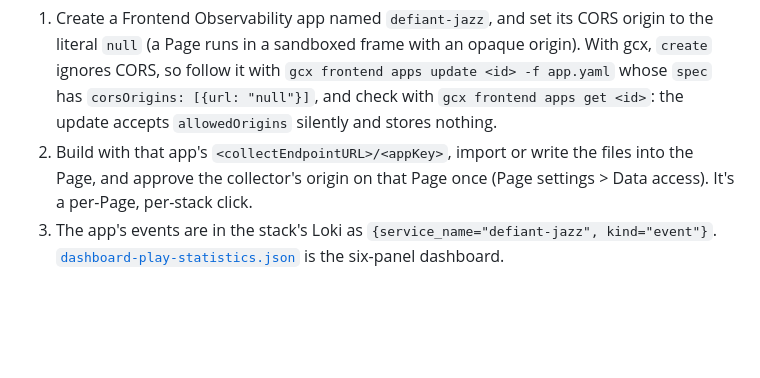
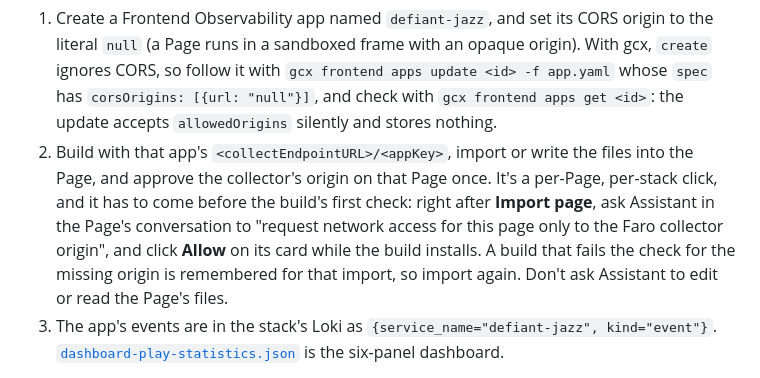
Before and after one commit to nicolevanderhoeven/defiantjazz, a Markdown page: web/README.md, the part around the change. Drawn GitHub-style; blank space fills up the shorter version.

Commit message:
web: README: approve the collector origin before the Page's first build finishes

```diff
--- a/web/README.md
+++ b/web/README.md
@@ -76,7 +76,7 @@ DJ_FARO_URL=https://faro-collector-.../collect/<app key> DJ_FARO_ENV=prod python
 Setting up a stack:
 
 1. Create a Frontend Observability app named `defiant-jazz`, and set its CORS origin to the literal `null` (a Page runs in a sandboxed frame with an opaque origin). With gcx, `create` ignores CORS, so follow it with `gcx frontend apps update <id> -f app.yaml` whose `spec` has `corsOrigins: [{url: "null"}]`, and check with `gcx frontend apps get <id>`: the update accepts `allowedOrigins` silently and stores nothing.
-2. Build with that app's `<collectEndpointURL>/<appKey>`, import or write the files into the Page, and approve the collector's origin on that Page once (Page settings > Data access). It's a per-Page, per-stack click.
+2. Build with that app's `<collectEndpointURL>/<appKey>`, import or write the files into the Page, and approve the collector's origin on that Page once. It's a per-Page, per-stack click, and it has to come before the build's first check: right after **Import page**, ask Assistant in the Page's conversation to "request network access for this page only to the Faro collector origin", and click **Allow** on its card while the build installs. A build that fails the check for the missing origin is remembered for that import, so import again. Don't ask Assistant to edit or read the Page's files.
 3. The app's events are in the stack's Loki as `{service_name="defiant-jazz", kind="event"}`. [`dashboard-play-statistics.json`](dashboard-play-statistics.json) is the six-panel dashboard.
 
 What's recorded (`TRACK_EVENTS` in `build.py` is the list, and the page's glue drops anything else). Every event is `event_domain=defiant-jazz` with string attributes, plus `app_version` and `environment`, and Faro adds the session, browser and page load signals:
```
